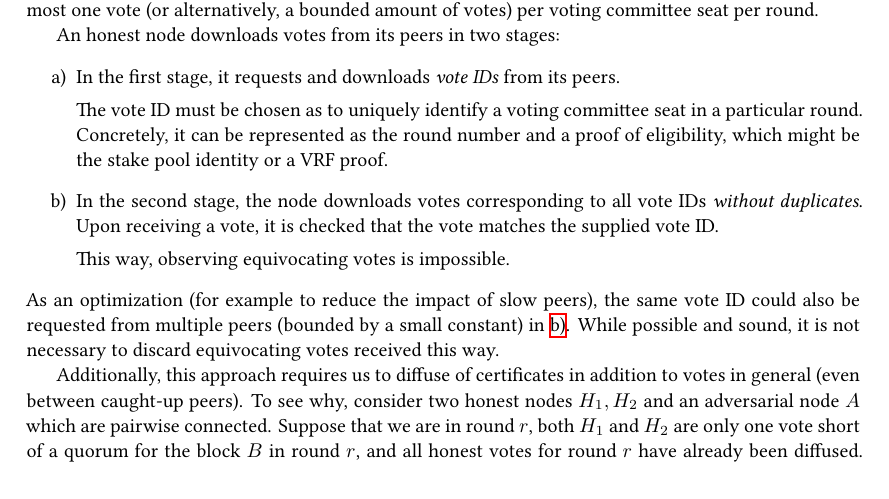
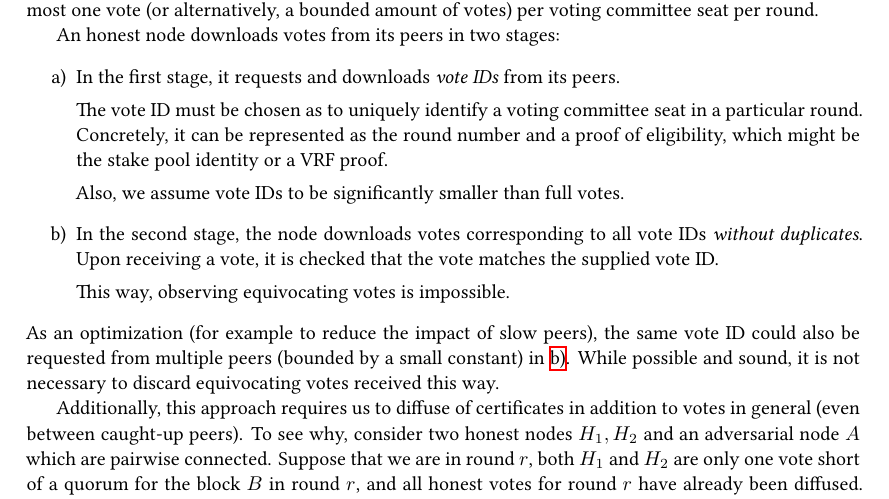
Before and after one commit to tweag/cardano-peras, a LaTeX document (design/peras-design.tex, which reads design/appendix/attack-scenarios.tex): part of page 22 of 23, cut so that both start at the same text. Compiled offline with XeLaTeX.

Commit message:
Make explicit that vote IDs must be much smaller than votes

```diff
--- a/design/appendix/attack-scenarios.tex
+++ b/design/appendix/attack-scenarios.tex
@@ -199,6 +199,8 @@ An honest node downloads votes from its peers in two stages:
 
   The vote ID must be chosen as to uniquely identify a voting committee seat in a particular round.
   Concretely, it can be represented as the round number and a proof of eligibility, which might be the stake pool identity or a VRF proof.
+
+  Also, we assume vote IDs to be significantly smaller than full votes.
 \item\label{enumi:equivocation:step 2}
   In the second stage, the node downloads votes corresponding to all vote IDs \emph{without duplicates}.
   Upon receiving a vote, it is checked that the vote matches the supplied vote ID.\@
```
